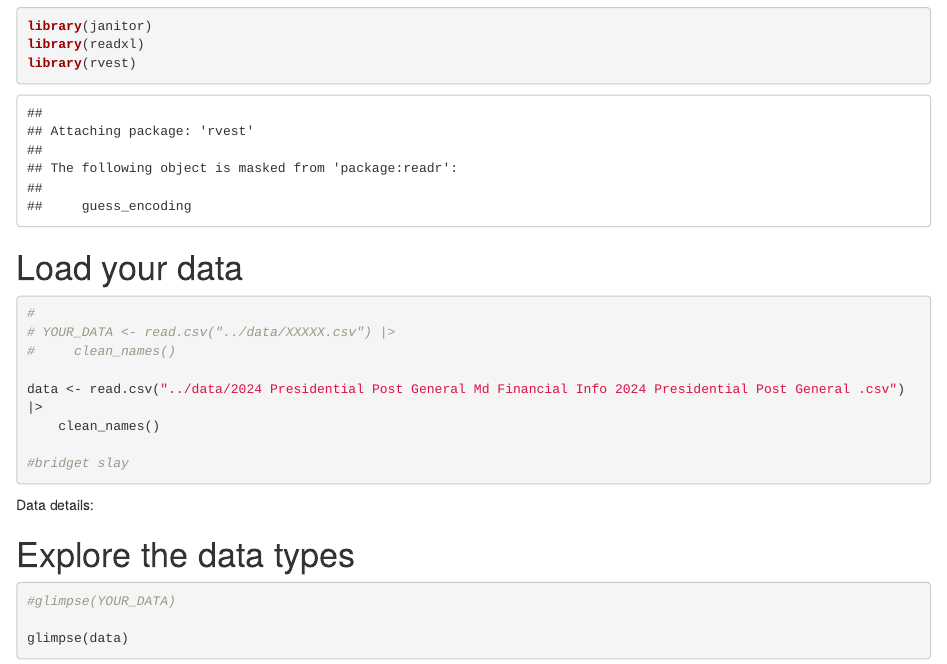
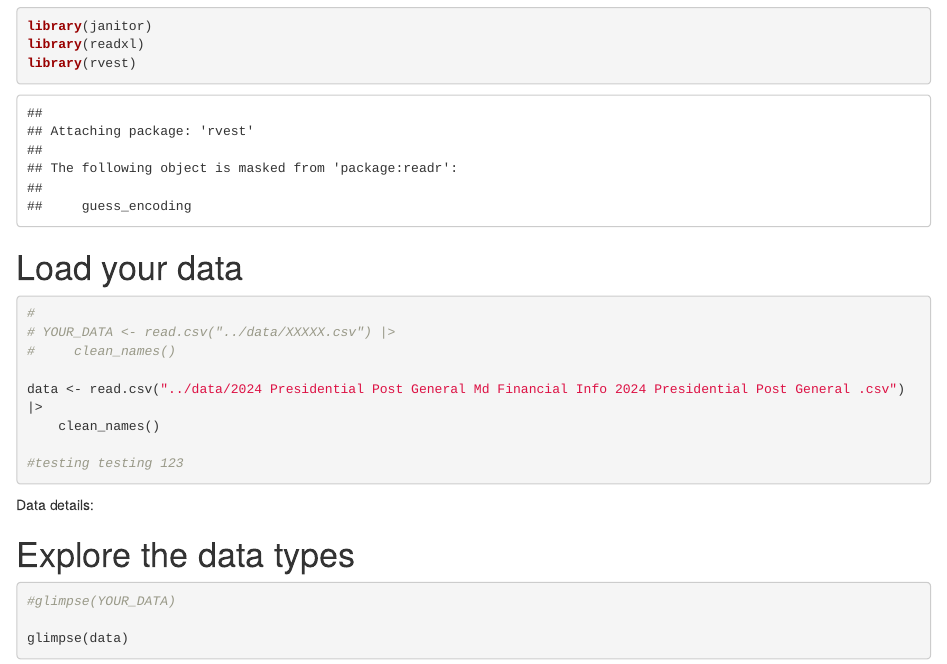
Before and after one commit to djnf-data-2025/lauren-lifke, an R Markdown document (docs/index.rmd): the page in a window 1100 px wide, from 810 px down. Rendered offline with R 4.5, knitr and Pandoc, with nearby package versions; column names are cleaned by a stand-in for the janitor package.

Commit message:
testingtesting123

````diff
--- a/docs/index.rmd
+++ b/docs/index.rmd
@@ -49,7 +49,7 @@ library(rvest)
 data <- read.csv("../data/2024 Presidential Post General Md Financial Info 2024 Presidential Post General .csv") |>
     clean_names()
 
-#bridget slay
+#testing testing 123
 ```
 
 Data details:
````
Also changed, not shown: 2 other files.
